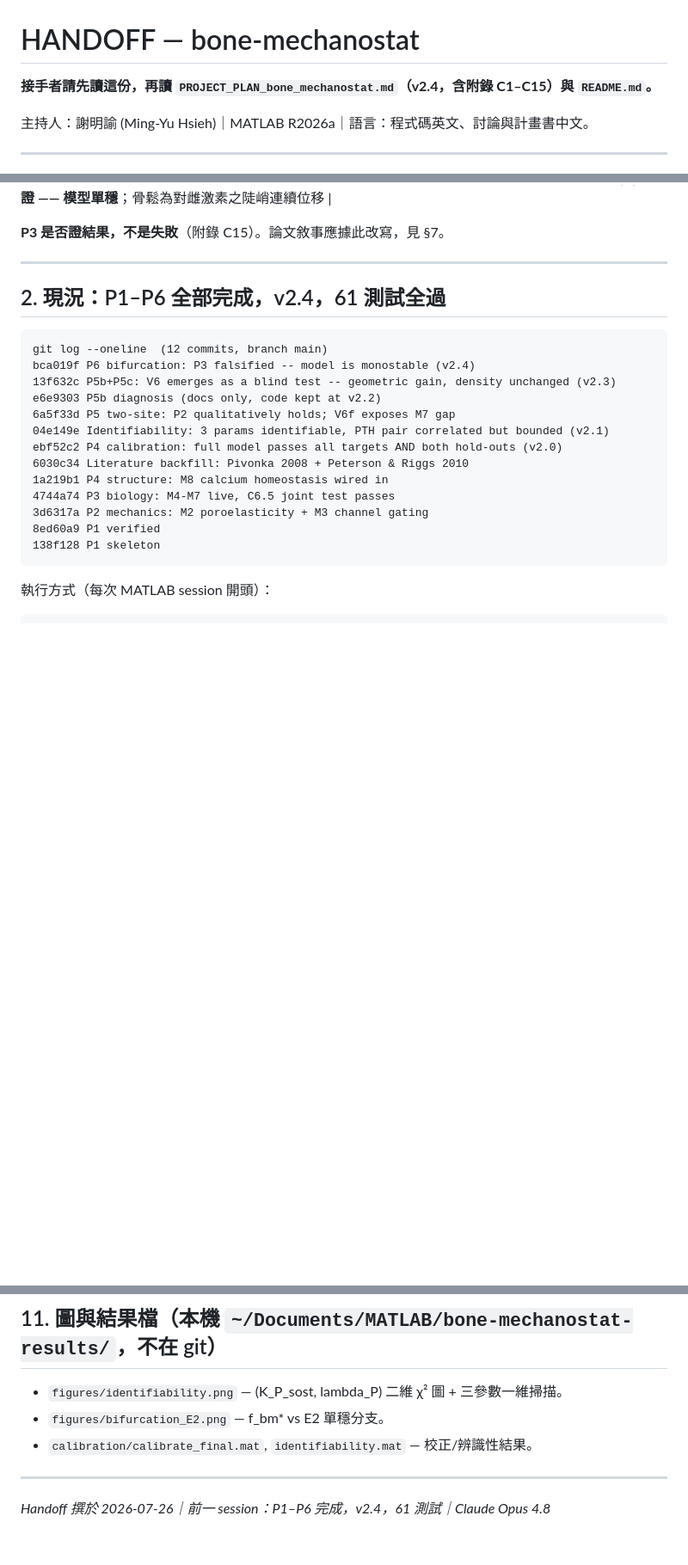
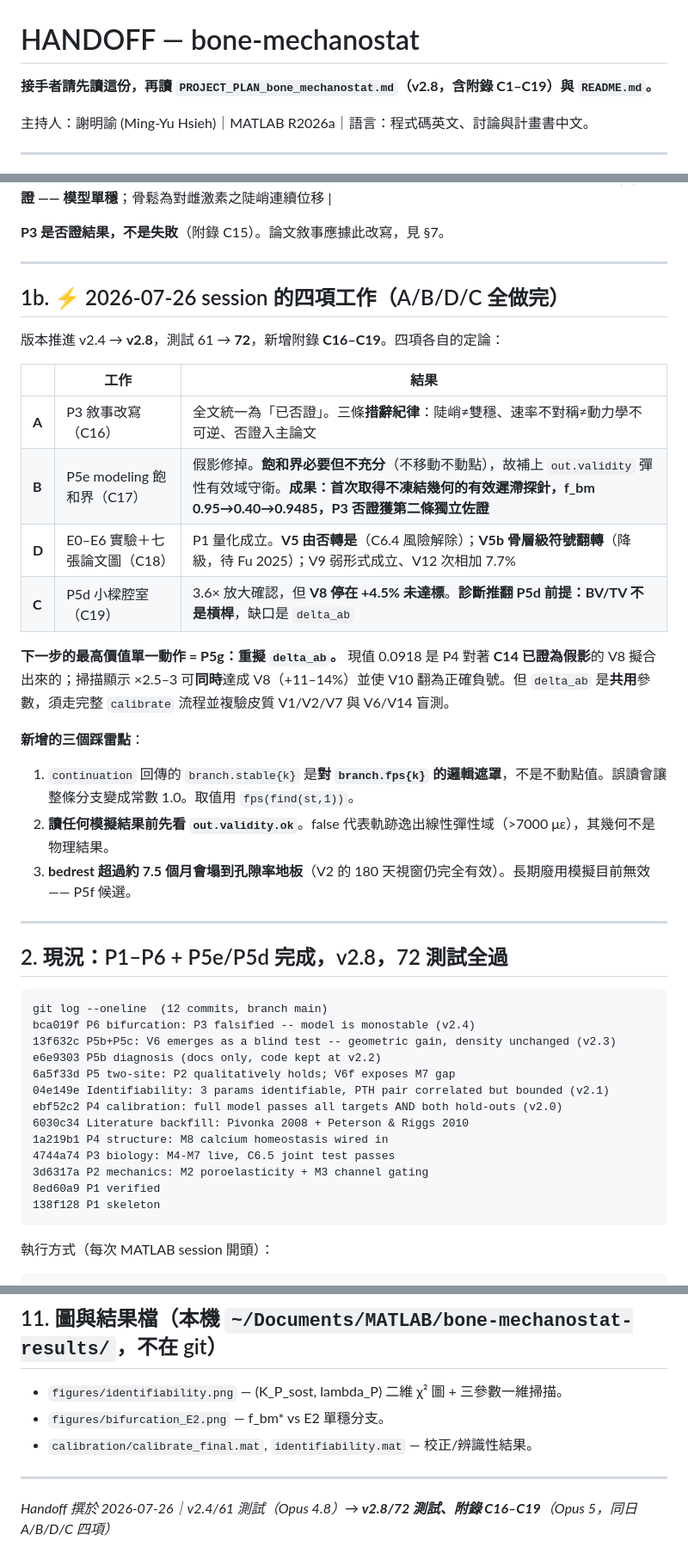
Before and after one commit to myhsieh1002/bone-mechanostat, a Markdown page: HANDOFF.md, 3 parts joined by grey strips. Shown at 86% size. GitHub-like rendering; blank space fills up the shorter version.

Commit message:
Update HANDOFF and README for v2.8
Records what the A/B/D/C session changed, the three new footguns
(continuation's stable mask, out.validity, bedrest past 7.5 months), and
names P5g -- the delta_ab refit -- as the highest-value next action.

Co-Authored-By: Claude Opus 5 <noreply@anthropic.com>

````diff
--- a/HANDOFF.md
+++ b/HANDOFF.md
@@ -1,6 +1,6 @@
 # HANDOFF — bone-mechanostat
 
-**接手者請先讀這份，再讀 `PROJECT_PLAN_bone_mechanostat.md`（v2.4，含附錄 C1–C15）與 `README.md`。**
+**接手者請先讀這份，再讀 `PROJECT_PLAN_bone_mechanostat.md`（v2.8，含附錄 C1–C19）與 `README.md`。**
 
 主持人：謝明諭 (Ming-Yu Hsieh)｜MATLAB R2026a｜語言：程式碼英文、討論與計畫書中文。
 
@@ -21,7 +21,27 @@
 
 ---
 
-## 2. 現況：P1–P6 全部完成，v2.4，61 測試全過
+## 1b. ⚡ 2026-07-26 session 的四項工作（A/B/D/C 全做完）
+
+版本推進 v2.4 → **v2.8**，測試 61 → **72**，新增附錄 **C16–C19**。四項各自的定論：
+
+| | 工作 | 結果 |
+|---|---|---|
+| **A** | P3 敘事改寫（C16） | 全文統一為「已否證」。三條**措辭紀律**：陡峭≠雙穩、速率不對稱≠動力學不可逆、否證入主論文 |
+| **B** | P5e modeling 飽和界（C17） | 假影修掉。**飽和界必要但不充分**（不移動不動點），故補上 `out.validity` 彈性有效域守衛。**成果：首次取得不凍結幾何的有效遲滯探針，f_bm 0.95→0.40→0.9485，P3 否證獲第二條獨立佐證** |
+| **D** | E0–E6 實驗＋七張論文圖（C18） | P1 量化成立。**V5 由否轉是**（C6.4 風險解除）；**V5b 骨層級符號翻轉**（降級，待 Fu 2025）；V9 弱形式成立、V12 次相加 7.7% |
+| **C** | P5d 小樑腔室（C19） | 3.6× 放大確認，但 **V8 停在 +4.5% 未達標**。**診斷推翻 P5d 前提：BV/TV 不是槓桿**，缺口是 `delta_ab` |
+
+**下一步的最高價值單一動作 = P5g：重擬 `delta_ab`。** 現值 0.0918 是 P4 對著 **C14 已證為假影**的 V8 擬合出來的；掃描顯示 ×2.5–3 可**同時**達成 V8（+11–14%）並使 V10 翻為正確負號。但 `delta_ab` 是**共用**參數，須走完整 `calibrate` 流程並複驗皮質 V1/V2/V7 與 V6/V14 盲測。
+
+**新增的三個踩雷點**：
+1. `continuation` 回傳的 `branch.stable{k}` 是**對 `branch.fps{k}` 的邏輯遮罩**，不是不動點值。誤讀會讓整條分支變成常數 1.0。取值用 `fps(find(st,1))`。
+2. **讀任何模擬結果前先看 `out.validity.ok`**。false 代表軌跡逸出線性彈性域（>7000 με），其幾何不是物理結果。
+3. **bedrest 超過約 7.5 個月會塌到孔隙率地板**（V2 的 180 天視窗仍完全有效）。長期廢用模擬目前無效 —— P5f 候選。
+
+---
+
+## 2. 現況：P1–P6 + P5e/P5d 完成，v2.8，72 測試全過
 
 ```
 git log --oneline  (12 commits, branch main)
@@ -163,4 +183,4 @@ runtests("tests")     % 61 tests, 8 files
 
 ---
 
-*Handoff 撰於 2026-07-26｜前一 session：P1–P6 完成，v2.4，61 測試｜Claude Opus 4.8*
+*Handoff 撰於 2026-07-26｜v2.4/61 測試（Opus 4.8）→ **v2.8/72 測試、附錄 C16–C19**（Opus 5，同日 A/B/D/C 四項）*
````
Also changed, not shown: README.md (+1 -1 lines).
